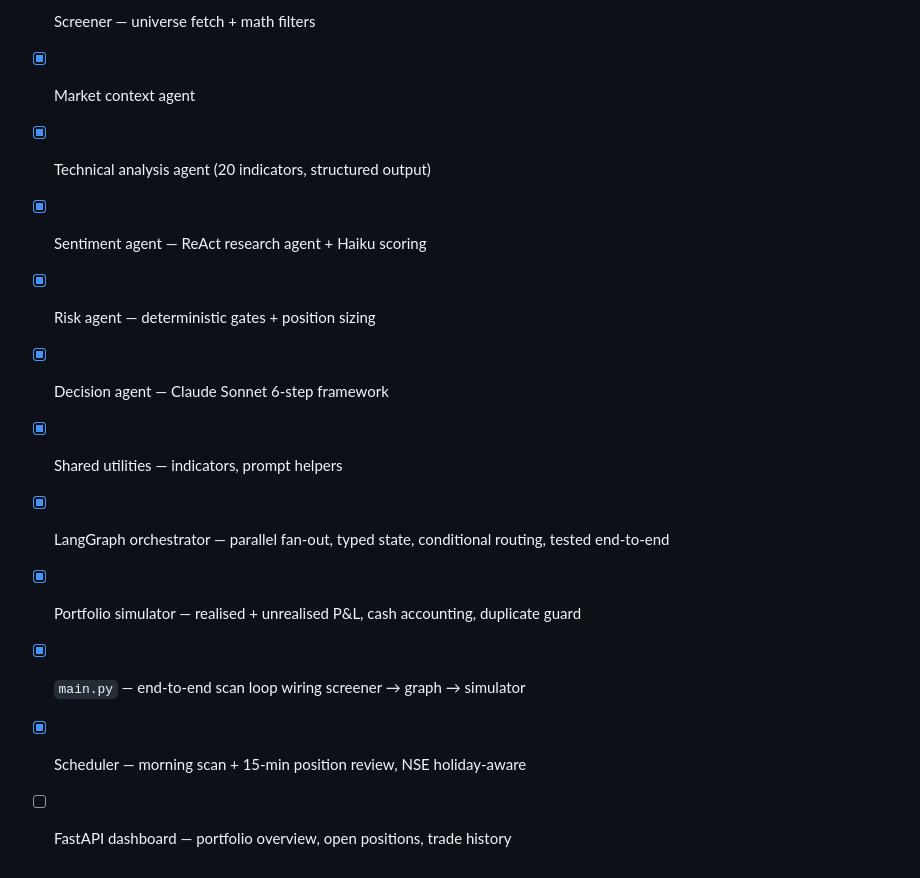
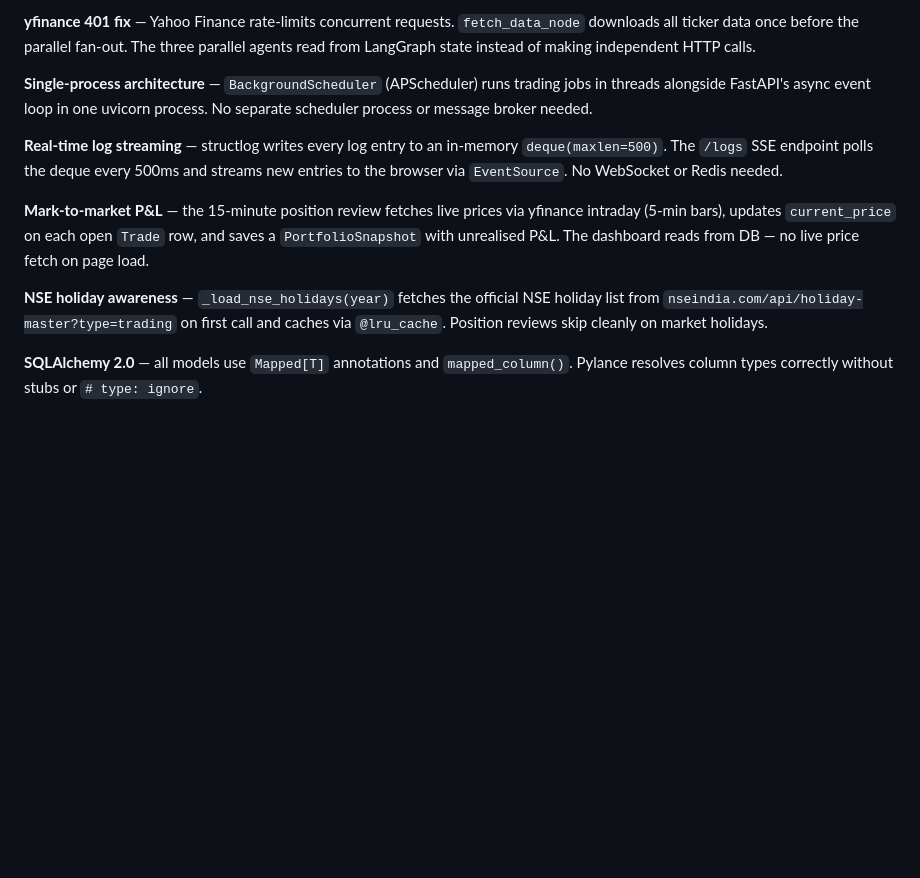
Before and after one commit to aniruddhsujish/NSETradeAgents, a Markdown page: README.md, the part around one of its changes. GitHub-like rendering; blank space fills up the shorter version.

```diff
--- a/README.md
+++ b/README.md
@@ -135,13 +142,12 @@ Targets NSE smallcap and midcap stocks for swing trades (1-4 week hold).
 
-- [x] Screener — universe fetch + math filters
-- [x] Market context agent
-- [x] Technical analysis agent (20 indicators, structured output)
-- [x] Sentiment agent — ReAct research agent + Haiku scoring
-- [x] Risk agent — deterministic gates + position sizing
-- [x] Decision agent — Claude Sonnet 6-step framework
-- [x] Shared utilities — indicators, prompt helpers
-- [x] LangGraph orchestrator — parallel fan-out, typed state, conditional routing, tested end-to-end
-- [x] Portfolio simulator — realised + unrealised P&L, cash accounting, duplicate guard
-- [x] `main.py` — end-to-end scan loop wiring screener → graph → simulator
-- [x] Scheduler — morning scan + 15-min position review, NSE holiday-aware
-- [ ] FastAPI dashboard — portfolio overview, open positions, trade history
+**yfinance 401 fix** — Yahoo Finance rate-limits concurrent requests. `fetch_data_node` downloads all ticker data once before the parallel fan-out. The three parallel agents read from LangGraph state instead of making independent HTTP calls.
+
+**Single-process architecture** — `BackgroundScheduler` (APScheduler) runs trading jobs in threads alongside FastAPI's async event loop in one uvicorn process. No separate scheduler process or message broker needed.
+
+**Real-time log streaming** — structlog writes every log entry to an in-memory `deque(maxlen=500)`. The `/logs` SSE endpoint polls the deque every 500ms and streams new entries to the browser via `EventSource`. No WebSocket or Redis needed.
+
+**Mark-to-market P&L** — the 15-minute position review fetches live prices via yfinance intraday (5-min bars), updates `current_price` on each open `Trade` row, and saves a `PortfolioSnapshot` with unrealised P&L. The dashboard reads from DB — no live price fetch on page load.
+
+**NSE holiday awareness** — `_load_nse_holidays(year)` fetches the official NSE holiday list from `nseindia.com/api/holiday-master?type=trading` on first call and caches via `@lru_cache`. Position reviews skip cleanly on market holidays.
+
+**SQLAlchemy 2.0** — all models use `Mapped[T]` annotations and `mapped_column()`. Pylance resolves column types correctly without stubs or `# type: ignore`.
```
Also changed, not shown: other parts of README.md (+90 -83 lines), TODO.md (+57 -57 lines).
